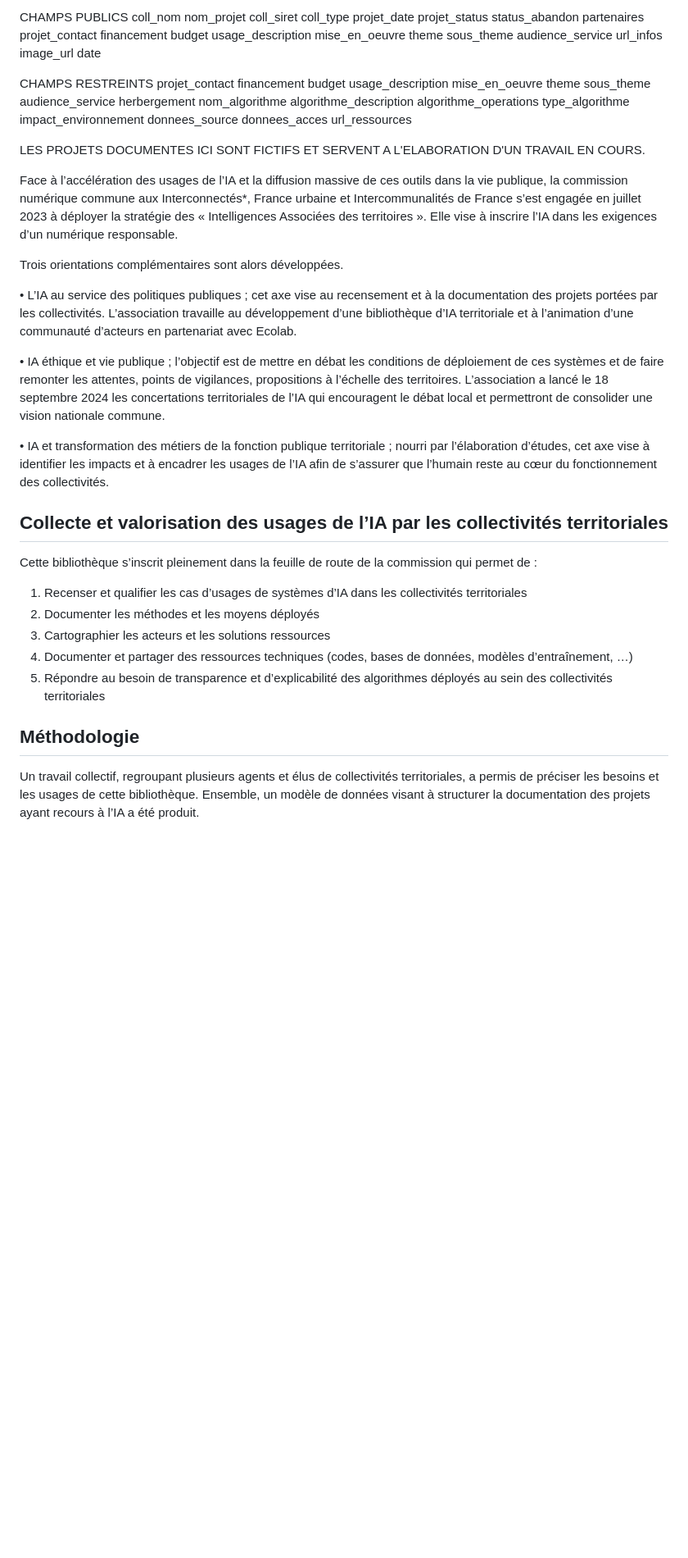
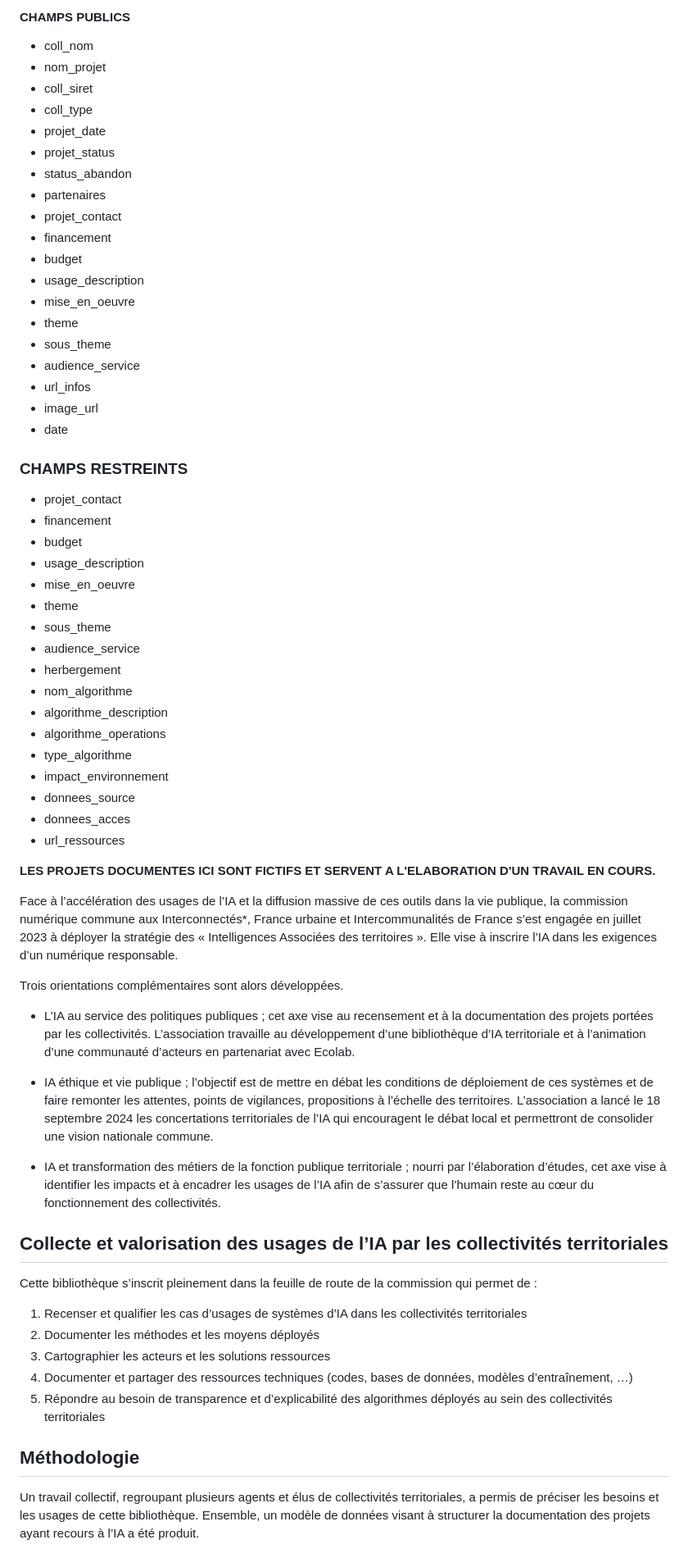
Before and after one commit to pierrecamilleri/Bibliotheque-IA-territoriale, a Markdown page: README.md, the part around one of its changes. Shown at 82% size. Drawn GitHub-style; blank space fills up the shorter version.

```diff
--- a/README.md
+++ b/README.md
@@ -1,67 +1,69 @@
-CHAMPS PUBLICS
-coll_nom
-nom_projet
-coll_siret
-coll_type
-projet_date
-projet_status
-status_abandon
-partenaires
-projet_contact
-financement
-budget
-usage_description
-mise_en_oeuvre
-theme
-sous_theme
-audience_service
-url_infos
-image_url
-date
+#### CHAMPS PUBLICS
 
+- coll_nom
+- nom_projet
+- coll_siret
+- coll_type
+- projet_date
+- projet_status
+- status_abandon
+- partenaires
+- projet_contact
+- financement
+- budget
+- usage_description
+- mise_en_oeuvre
+- theme
+- sous_theme
+- audience_service
+- url_infos
+- image_url
+- date
 
-CHAMPS RESTREINTS
-projet_contact
-financement
-budget
-usage_description
-mise_en_oeuvre
-theme
-sous_theme
-audience_service
-herbergement
-nom_algorithme
-algorithme_description
-algorithme_operations
-type_algorithme
-impact_environnement
-donnees_source
-donnees_acces
-url_ressources
+### CHAMPS RESTREINTS
 
+- projet_contact
+- financement
+- budget
+- usage_description
+- mise_en_oeuvre
+- theme
+- sous_theme
+- audience_service
+- herbergement
+- nom_algorithme
+- algorithme_description
+- algorithme_operations
+- type_algorithme
+- impact_environnement
+- donnees_source
+- donnees_acces
+- url_ressources
 
-
-LES PROJETS DOCUMENTES ICI SONT FICTIFS ET SERVENT A L'ELABORATION D'UN TRAVAIL EN COURS.
+**LES PROJETS DOCUMENTES ICI SONT FICTIFS ET SERVENT A L'ELABORATION D'UN TRAVAIL EN COURS.**
 
 Face à l’accélération des usages de l’IA et la diffusion massive de ces outils dans la vie publique, la commission numérique commune aux Interconnectés*, France urbaine et Intercommunalités de France s’est engagée en juillet 2023 à déployer la stratégie des « Intelligences Associées des territoires ». Elle vise à inscrire l’IA dans les exigences d’un numérique responsable.
 
 Trois orientations complémentaires sont alors développées.
 
-•	L’IA au service des politiques publiques ; cet axe vise au recensement et à la documentation des projets portées par les collectivités. L’association travaille au développement d’une bibliothèque d’IA territoriale et à l’animation d’une communauté d’acteurs en partenariat avec Ecolab.
+- L’IA au service des politiques publiques ; cet axe vise au recensement et à la documentation des projets portées par les collectivités. L’association travaille au développement d’une bibliothèque d’IA territoriale et à l’animation d’une communauté d’acteurs en partenariat avec Ecolab.
 
-•	IA éthique et vie publique ; l’objectif est de mettre en débat les conditions de déploiement de ces systèmes et de faire remonter les attentes, points de vigilances, propositions à l’échelle des territoires. L’association a lancé le 18 septembre 2024 les concertations territoriales de l’IA qui encouragent le débat local et permettront de consolider une vision nationale commune.
+- IA éthique et vie publique ; l’objectif est de mettre en débat les conditions de déploiement de ces systèmes et de faire remonter les attentes, points de vigilances, propositions à l’échelle des territoires. L’association a lancé le 18 septembre 2024 les concertations territoriales de l’IA qui encouragent le débat local et permettront de consolider une vision nationale commune.
 
-•	IA et transformation des métiers de la fonction publique territoriale ; nourri par l’élaboration d’études, cet axe vise à identifier les impacts et à encadrer les usages de l’IA afin de s’assurer que l’humain reste au cœur du fonctionnement des collectivités.
+- IA et transformation des métiers de la fonction publique territoriale ; nourri par l’élaboration d’études, cet axe vise à identifier les impacts et à encadrer les usages de l’IA afin de s’assurer que l’humain reste au cœur du fonctionnement des collectivités.
 
 ## Collecte et valorisation des usages de l’IA par les collectivités territoriales
+
 Cette bibliothèque s’inscrit pleinement dans la feuille de route de la commission qui permet de :
-1.	Recenser et qualifier les cas d’usages de systèmes d’IA dans les collectivités territoriales
-2.	Documenter les méthodes et les moyens déployés
-3.	Cartographier les acteurs et les solutions ressources
-4.	Documenter et partager des ressources techniques (codes, bases de données, modèles d’entraînement, …)
-5.	Répondre au besoin de transparence et d’explicabilité des algorithmes déployés au sein des collectivités territoriales
+
+1. Recenser et qualifier les cas d’usages de systèmes d’IA dans les collectivités territoriales
+2. Documenter les méthodes et les moyens déployés
+3. Cartographier les acteurs et les solutions ressources
+4. Documenter et partager des ressources techniques (codes, bases de données, modèles d’entraînement, …)
+5. Répondre au besoin de transparence et d’explicabilité des algorithmes déployés au sein des collectivités territoriales
 
 ## Méthodologie
+
 Un travail collectif, regroupant plusieurs agents et élus de collectivités territoriales, a permis de préciser les besoins et les usages de cette bibliothèque. Ensemble, un modèle de données visant à structurer la documentation des projets ayant recours à l’IA a été produit.
 
 ## A propos des Interconnectés
```
Also changed, not shown: other parts of README.md (+1 -0 lines), texts/interconnectes_IA-intro.md (+42 -39 lines).
